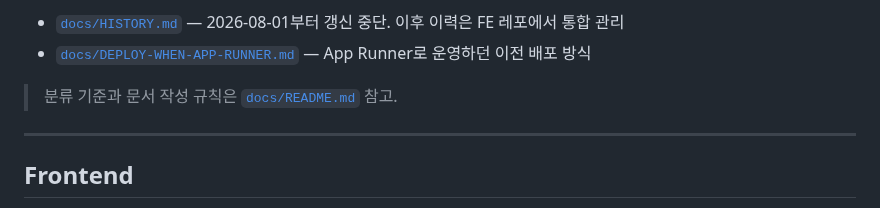
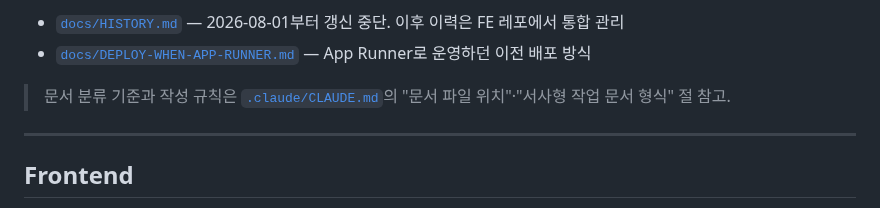
Before and after one commit to BAECHAN/link-sphere_BE_NEW, a Markdown page: README.md, the part around the change. Rendered like a GitHub page.

```diff
--- a/README.md
+++ b/README.md
@@ -361,7 +361,7 @@ SnapStart 체크포인트 **이전**(`companion object init`)에 읽기 전용
 - [`docs/HISTORY.md`](docs/HISTORY.md) — 2026-08-01부터 갱신 중단. 이후 이력은 FE 레포에서 통합 관리
 - [`docs/DEPLOY-WHEN-APP-RUNNER.md`](docs/DEPLOY-WHEN-APP-RUNNER.md) — App Runner로 운영하던 이전 배포 방식
 
-> 분류 기준과 문서 작성 규칙은 [`docs/README.md`](docs/README.md) 참고.
+> 문서 분류 기준과 작성 규칙은 [`.claude/CLAUDE.md`](.claude/CLAUDE.md)의 "문서 파일 위치"·"서사형 작업 문서 형식" 절 참고.
 
 ---
 
```
Also changed, not shown: .claude/CLAUDE.md (+2 -3 lines), docs/README.md (deleted, +0 -47 lines).
